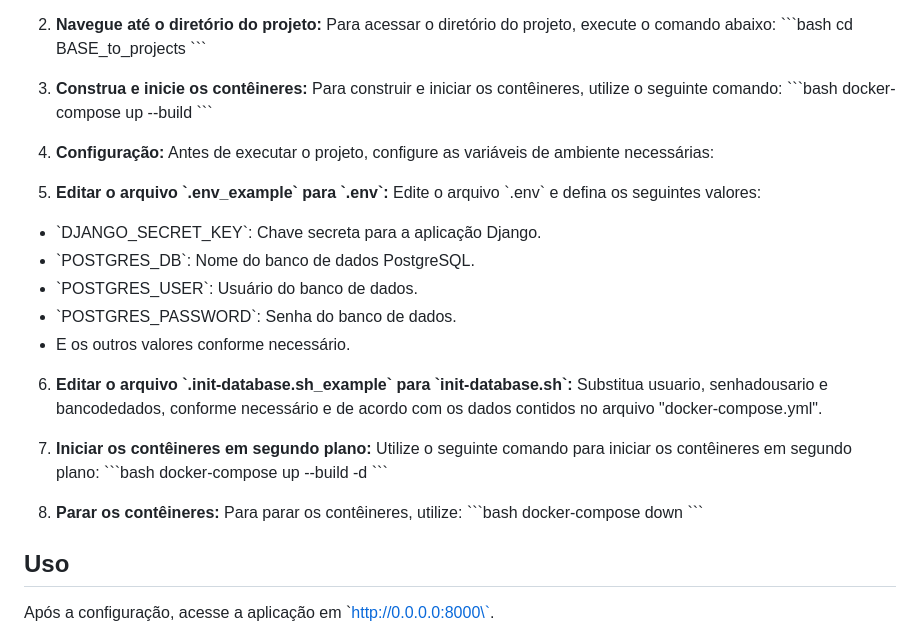
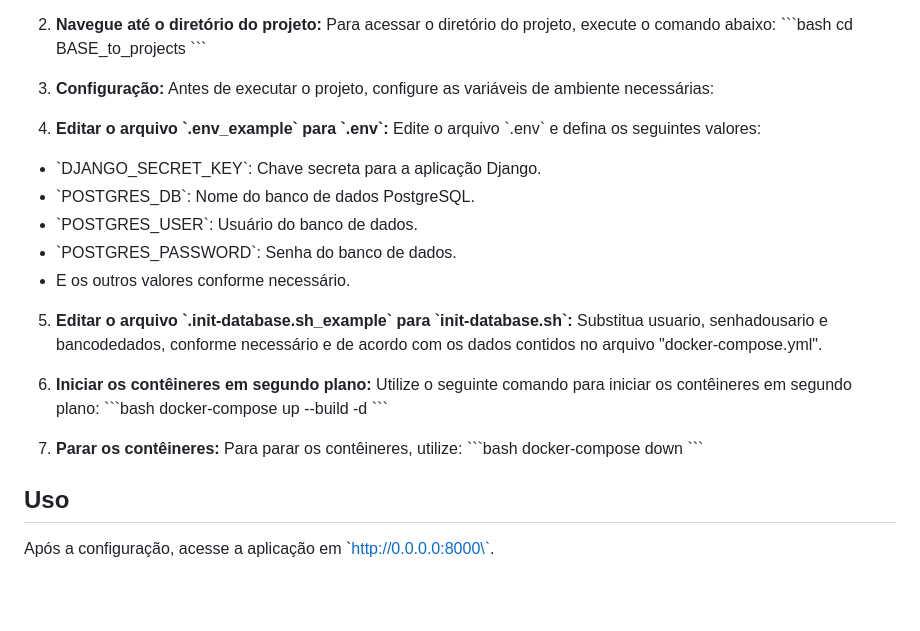
Before and after one commit to MuzNocci/BASE_to_projects, a Markdown page: README.md, the part around the change. Drawn GitHub-style; blank space fills up the shorter version.

Commit message:
Docs: Atualização do "README.md".

```diff
--- a/README.md
+++ b/README.md
@@ -40,16 +40,10 @@ Para acessar o diretório do projeto, execute o comando abaixo:
 cd BASE_to_projects
 \`\`\`
 
-3. **Construa e inicie os contêineres:**
-Para construir e iniciar os contêineres, utilize o seguinte comando:
-\`\`\`bash
-docker-compose up --build
-\`\`\`
-
-4. **Configuração:**
+3. **Configuração:**
 Antes de executar o projeto, configure as variáveis de ambiente necessárias:
 
-5. **Editar o arquivo \`.env_example\` para \`.env\`:**
+4. **Editar o arquivo \`.env_example\` para \`.env\`:**
 Edite o arquivo \`.env\` e defina os seguintes valores:
 *   \`DJANGO_SECRET_KEY\`: Chave secreta para a aplicação Django.
 *   \`POSTGRES_DB\`: Nome do banco de dados PostgreSQL.
@@ -57,16 +51,16 @@ Edite o arquivo \`.env\` e defina os seguintes valores:
 *   \`POSTGRES_PASSWORD\`: Senha do banco de dados.
 *   E os outros valores conforme necessário.
 
-6. **Editar o arquivo \`.init-database.sh_example\` para \`init-database.sh\`:**
+5. **Editar o arquivo \`.init-database.sh_example\` para \`init-database.sh\`:**
 Substitua usuario, senhadousario e bancodedados, conforme necessário e de acordo com os dados contidos no arquivo "docker-compose.yml".
 
-7. **Iniciar os contêineres em segundo plano:**
+6. **Iniciar os contêineres em segundo plano:**
 Utilize o seguinte comando para iniciar os contêineres em segundo plano:
 \`\`\`bash
 docker-compose up --build -d
 \`\`\`
 
-8. **Parar os contêineres:**
+7. **Parar os contêineres:**
 Para parar os contêineres, utilize:
 \`\`\`bash
 docker-compose down
```
